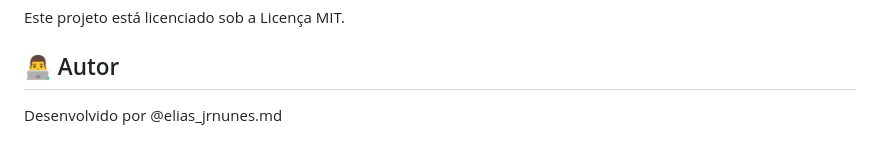
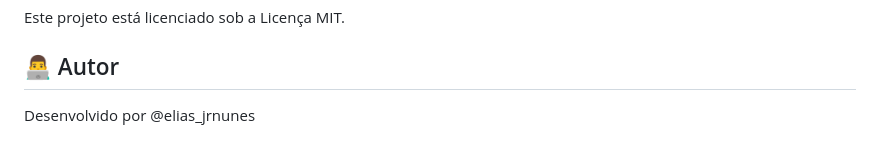
Before and after one commit to elias001011/ClimaAgora-2, a Markdown page: README.md, the part around the change. Drawn GitHub-style.

Commit message:
Atualizar o README.md

```diff
--- a/README.md
+++ b/README.md
@@ -87,4 +87,4 @@ Este projeto está licenciado sob a Licença MIT.
 
 ## 👨‍💻 Autor
 
-Desenvolvido por @elias_jrnunes.md
+Desenvolvido por @elias_jrnunes
```
